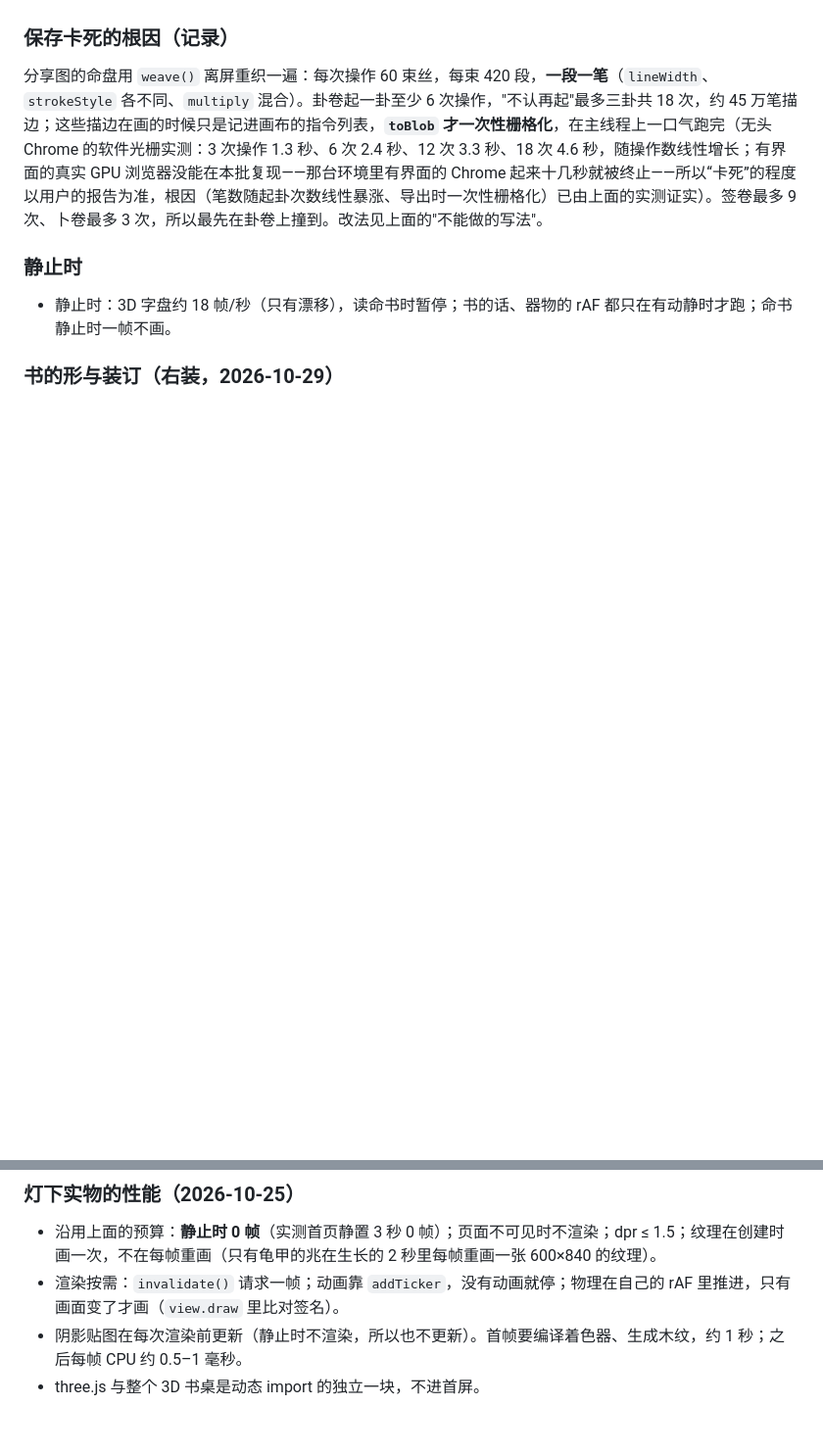
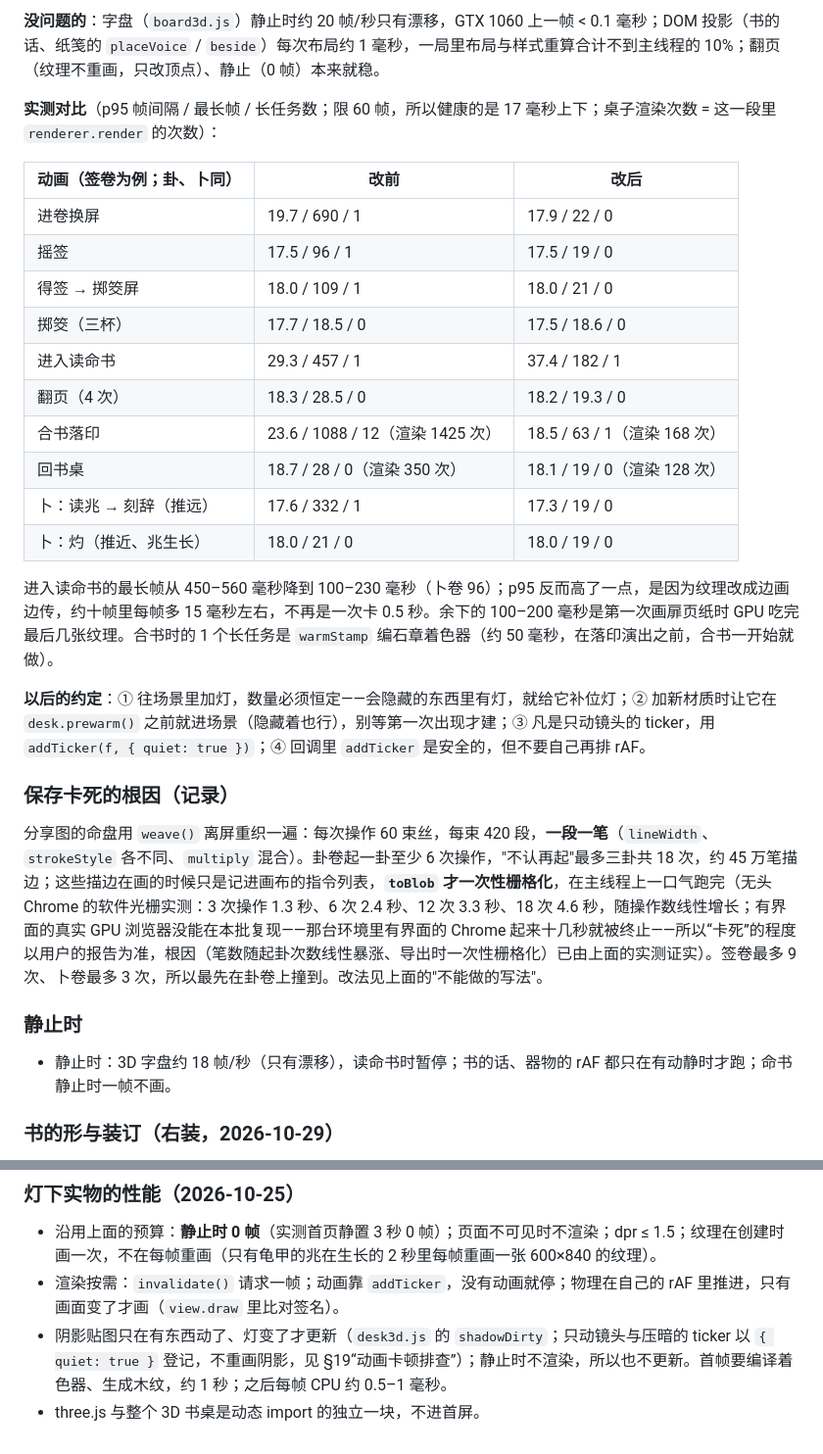
Before and after one commit to kittyhu920/suantianji, a Markdown page: docs/DESIGN.md, 2 parts joined by grey strips. Shown at 98% size. Rendered like a GitHub page; blank space fills up the shorter version.

```diff
--- a/docs/DESIGN.md
+++ b/docs/DESIGN.md
@@ -546,3 +561,24 @@ three.js 只用于场景层（现在只有案上的字盘），文字、按钮
+**没问题的**：字盘（`board3d.js`）静止时约 20 帧/秒只有漂移，GTX 1060 上一帧 < 0.1 毫秒；DOM 投影（书的话、纸笺的 `placeVoice` / `beside`）每次布局约 1 毫秒，一局里布局与样式重算合计不到主线程的 10%；翻页（纹理不重画，只改顶点）、静止（0 帧）本来就稳。
+
+**实测对比**（p95 帧间隔 / 最长帧 / 长任务数；限 60 帧，所以健康的是 17 毫秒上下；桌子渲染次数 = 这一段里 `renderer.render` 的次数）：
+
+| 动画（签卷为例；卦、卜同） | 改前 | 改后 |
+|---|---|---|
+| 进卷换屏 | 19.7 / 690 / 1 | 17.9 / 22 / 0 |
+| 摇签 | 17.5 / 96 / 1 | 17.5 / 19 / 0 |
+| 得签 → 掷筊屏 | 18.0 / 109 / 1 | 18.0 / 21 / 0 |
+| 掷筊（三杯） | 17.7 / 18.5 / 0 | 17.5 / 18.6 / 0 |
+| 进入读命书 | 29.3 / 457 / 1 | 37.4 / 182 / 1 |
+| 翻页（4 次） | 18.3 / 28.5 / 0 | 18.2 / 19.3 / 0 |
+| 合书落印 | 23.6 / 1088 / 12（渲染 1425 次） | 18.5 / 63 / 1（渲染 168 次） |
+| 回书桌 | 18.7 / 28 / 0（渲染 350 次） | 18.1 / 19 / 0（渲染 128 次） |
+| 卜：读兆 → 刻辞（推远） | 17.6 / 332 / 1 | 17.3 / 19 / 0 |
+| 卜：灼（推近、兆生长） | 18.0 / 21 / 0 | 18.0 / 19 / 0 |
+
+进入读命书的最长帧从 450–560 毫秒降到 100–230 毫秒（卜卷 96）；p95 反而高了一点，是因为纹理改成边画边传，约十帧里每帧多 15 毫秒左右，不再是一次卡 0.5 秒。余下的 100–200 毫秒是第一次画扉页纸时 GPU 吃完最后几张纹理。合书时的 1 个长任务是 `warmStamp` 编石章着色器（约 50 毫秒，在落印演出之前，合书一开始就做）。
+
+**以后的约定**：① 往场景里加灯，数量必须恒定——会隐藏的东西里有灯，就给它补位灯；② 加新材质时让它在 `desk.prewarm()` 之前就进场景（隐藏着也行），别等第一次出现才建；③ 凡是只动镜头的 ticker，用 `addTicker(f, { quiet: true })`；④ 回调里 `addTicker` 是安全的，但不要自己再排 rAF。
+
 ### 保存卡死的根因（记录）
 
 分享图的命盘用 `weave()` 离屏重织一遍：每次操作 60 束丝，每束 420 段，**一段一笔**（`lineWidth`、`strokeStyle` 各不同、`multiply` 混合）。卦卷起一卦至少 6 次操作，"不认再起"最多三卦共 18 次，约 45 万笔描边；这些描边在画的时候只是记进画布的指令列表，**`toBlob` 才一次性栅格化**，在主线程上一口气跑完（无头 Chrome 的软件光栅实测：3 次操作 1.3 秒、6 次 2.4 秒、12 次 3.3 秒、18 次 4.6 秒，随操作数线性增长；有界面的真实 GPU 浏览器没能在本批复现——那台环境里有界面的 Chrome 起来十几秒就被终止——所以“卡死”的程度以用户的报告为准，根因（笔数随起卦次数线性暴涨、导出时一次性栅格化）已由上面的实测证实）。签卷最多 9 次、卜卷最多 3 次，所以最先在卦卷上撞到。改法见上面的"不能做的写法"。
@@ -603,5 +639,5 @@ three.js 只用于场景层（现在只有案上的字盘），文字、按钮
 
 - 沿用上面的预算：**静止时 0 帧**（实测首页静置 3 秒 0 帧）；页面不可见时不渲染；dpr ≤ 1.5；纹理在创建时画一次，不在每帧重画（只有龟甲的兆在生长的 2 秒里每帧重画一张 600×840 的纹理）。
 - 渲染按需：`invalidate()` 请求一帧；动画靠 `addTicker`，没有动画就停；物理在自己的 rAF 里推进，只有画面变了才画（`view.draw` 里比对签名）。
-- 阴影贴图在每次渲染前更新（静止时不渲染，所以也不更新）。首帧要编译着色器、生成木纹，约 1 秒；之后每帧 CPU 约 0.5–1 毫秒。
+- 阴影贴图只在有东西动了、灯变了才更新（`desk3d.js` 的 `shadowDirty`；只动镜头与压暗的 ticker 以 `{ quiet: true }` 登记，不重画阴影，见 §19“动画卡顿排查”）；静止时不渲染，所以也不更新。首帧要编译着色器、生成木纹，约 1 秒；之后每帧 CPU 约 0.5–1 毫秒。
 - three.js 与整个 3D 书桌是动态 import 的独立一块，不进首屏。
```
Also changed, not shown: other parts of docs/DESIGN.md (+15 -0 lines), CHANGELOG.md (+1 -0 lines).
